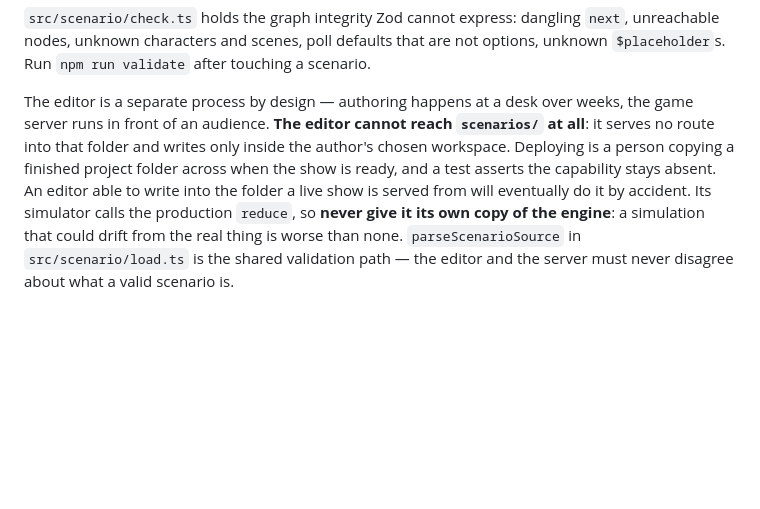
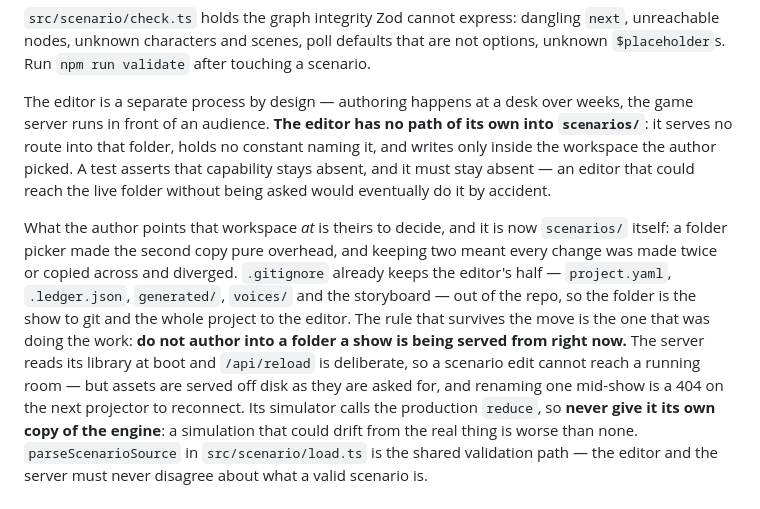
Before and after one commit to TerraIncognito-sudo/Interactive_Scenarios, a Markdown page: CLAUDE.md, the part around the change. GitHub-like rendering; blank space fills up the shorter version.

Commit message:
Scenarios are authored where they are served
The second workspace folder was overhead a folder picker had already made
unnecessary. Keeping two meant every change was made twice or copied across and
diverged — which is how seven pictures ended up carrying PNG bytes under .jpg
names in one copy and not the other. The workspace is now `scenarios/` itself,
and .gitignore already keeps the editor's half out of the repo: project.yaml,
.ledger.json, generated/, voices/ and the storyboard. The folder is the show to
git and the whole project to the editor.

What is enforced in code has not changed and must not: the editor serves no
route into that folder, holds no constant naming it, and writes only inside the
workspace the author picked. A test asserts that capability stays absent. The
docs claimed something stronger than the code did — "the editor cannot reach
scenarios/ at all" — which was never quite true and is now actively
misleading, so both say what is actually guarded.

The rule that survives the move is the one that was doing the work: do not
author into a folder a show is being served from right now. A scenario edit
cannot reach a running room, since the library loads at boot and /api/reload is
deliberate — but assets are served off disk as they are asked for, and renaming
one mid-show is a 404 for the next projector to reconnect.

Co-Authored-By: Claude Opus 5 <noreply@anthropic.com>

```diff
--- a/CLAUDE.md
+++ b/CLAUDE.md
@@ -541,11 +541,22 @@ unreachable nodes, unknown characters and scenes, poll defaults that are not opt
 unknown `$placeholder`s. Run `npm run validate` after touching a scenario.
 
 The editor is a separate process by design — authoring happens at a desk over weeks, the
-game server runs in front of an audience. **The editor cannot reach `scenarios/` at all**:
-it serves no route into that folder and writes only inside the author's chosen workspace.
-Deploying is a person copying a finished project folder across when the show is ready, and
-a test asserts the capability stays absent. An editor able to write into the folder a live
-show is served from will eventually do it by accident. Its simulator
+game server runs in front of an audience. **The editor has no path of its own into
+`scenarios/`**: it serves no route into that folder, holds no constant naming it, and writes
+only inside the workspace the author picked. A test asserts that capability stays absent, and
+it must stay absent — an editor that could reach the live folder without being asked would
+eventually do it by accident.
+
+What the author points that workspace *at* is theirs to decide, and it is now `scenarios/`
+itself: a folder picker made the second copy pure overhead, and keeping two meant every change
+was made twice or copied across and diverged. `.gitignore` already keeps the editor's half —
+`project.yaml`, `.ledger.json`, `generated/`, `voices/` and the storyboard — out of the repo,
+so the folder is the show to git and the whole project to the editor. The rule that survives
+the move is the one that was doing the work: **do not author into a folder a show is being
+served from right now.** The server reads its library at boot and `/api/reload` is deliberate,
+so a scenario edit cannot reach a running room — but assets are served off disk as they are
+asked for, and renaming one mid-show is a 404 on the next projector to reconnect. Its
+simulator
 calls the production `reduce`, so **never give it its own copy of the engine**: a
 simulation that could drift from the real thing is worse than none. `parseScenarioSource`
 in `src/scenario/load.ts` is the shared validation path — the editor and the server must
```
Also changed, not shown: README.md (+7 -4 lines).
